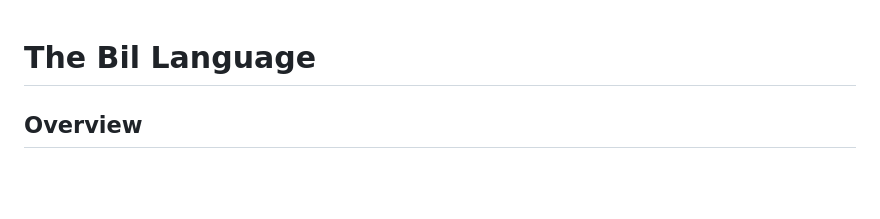
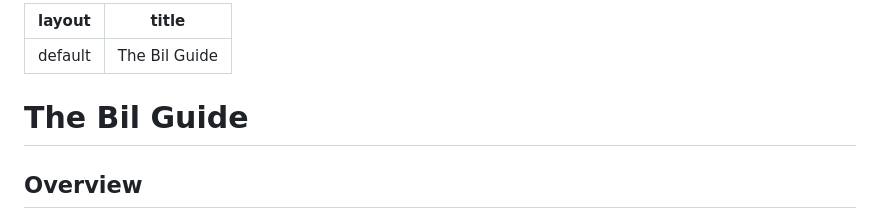
Before and after one commit to bil-lang/bil, a Markdown page: docs/index.md, the part around the change. Rendered like a GitHub page; blank space fills up the shorter version.

Commit message:
setup pages

```diff
--- a/docs/LANG-DESIGN.md
+++ b/docs/index.md
@@ -1,6 +1,11 @@
+---
+layout: default
+title: The Bil Guide
+---
+
 <a id="top"></a>
 
-# The Bil Language
+# The Bil Guide
 
 ## Overview
 
```
